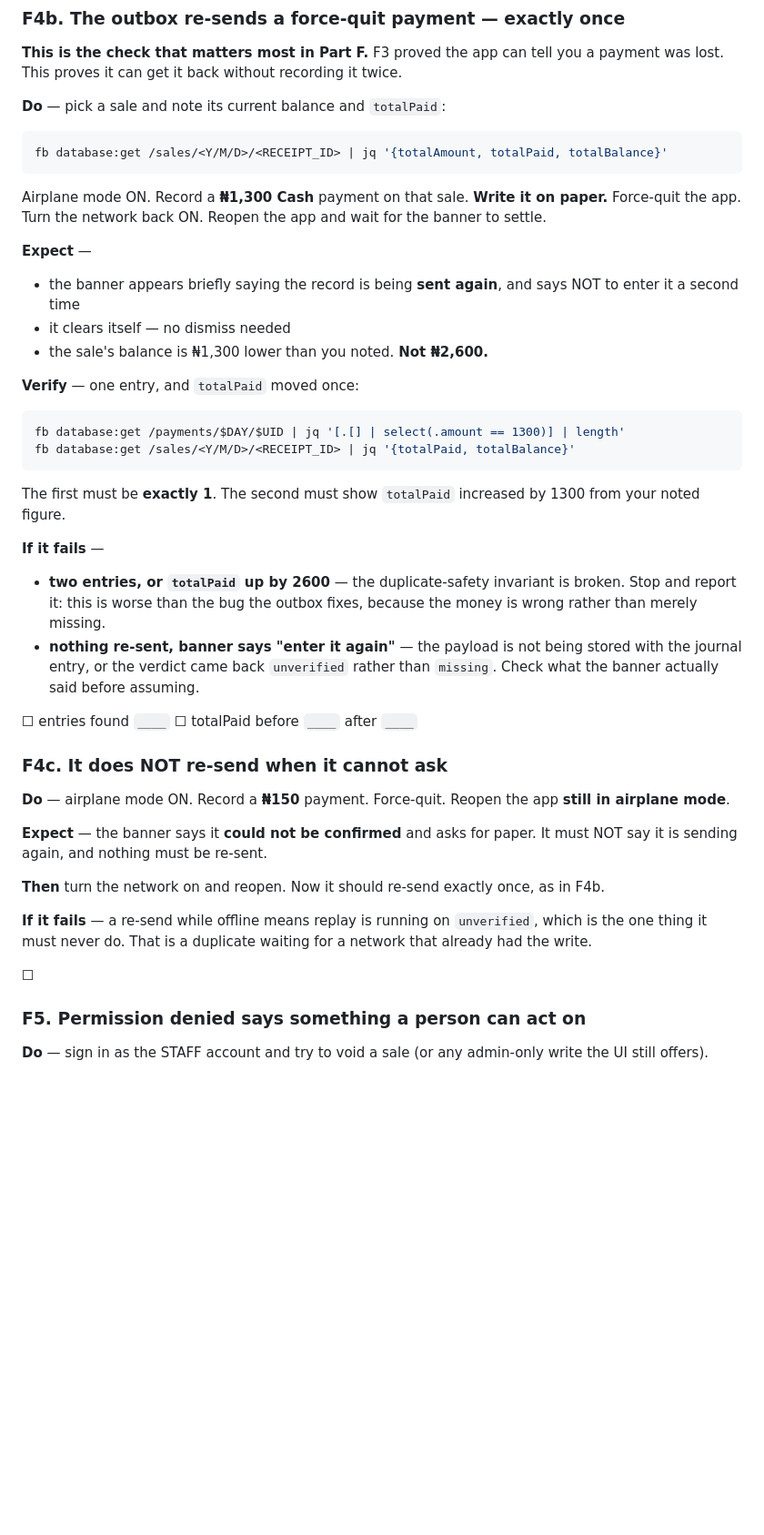
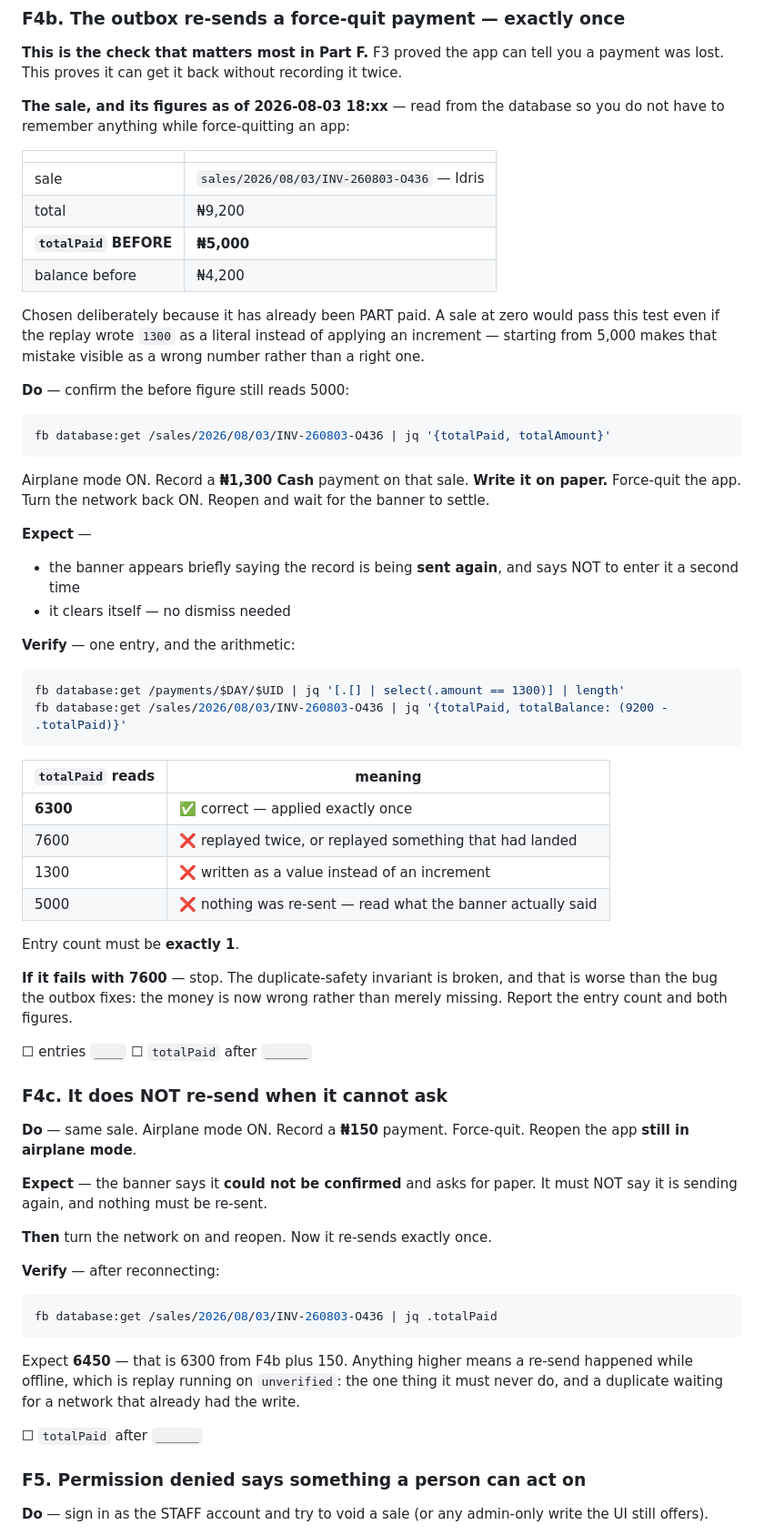
Before and after one commit to enfash/bomedia-sales, a Markdown page: docs/GATE_CHECKLIST.md, the part around the change. Shown at 91% size. GitHub-like rendering; blank space fills up the shorter version.

Commit message:
docs: F4b's arithmetic, filled in — and what the dedupe guarantee actually rests on
F4b's value is entirely in the numbers, and reading them off a checklist beats
remembering them while force-quitting an app. The sale, its path and its
`totalPaid` before are now written into the step, along with a table of what
each possible after-figure means.

The sale was picked for a reason: INV-260803-O436 is already PART paid at
₦5,000. A sale at zero would pass this test even if replay wrote 1300 as a
literal instead of applying an increment — starting from 5,000 turns that
mistake into a wrong number rather than a right one. 6300 is correct, 7600 is a
duplicate, 1300 is a set-instead-of-increment, 5000 is nothing re-sent.

F4c continues on the same sale so its expected figure is stated too: 6450.
Anything higher means a re-send happened while offline, which is replay running
on `unverified`.

The audit gains the sentence the table was implying: the dedupe guarantee is ONE
rule and ONE invariant, not four rules. Only the payment entry key has an
independent rule backstop. totalPaid is safe by riding with it, the batch node
is safe by the verdict. If the verdict logic were wrong, two of the four paths
would double and no rule would catch it — so replayMissing's gate on `missing`
is load-bearing the way a security rule is, not application logic that can be
adjusted.

Co-Authored-By: Claude Opus 5 (1M context) <noreply@anthropic.com>

````diff
--- a/docs/GATE_CHECKLIST.md
+++ b/docs/GATE_CHECKLIST.md
@@ -591,58 +591,80 @@ warning into reassurance.
 you a payment was lost. This proves it can get it back without recording it
 twice.
 
-**Do** — pick a sale and note its current balance and `totalPaid`:
+**The sale, and its figures as of 2026-08-03 18:xx** — read from the database so
+you do not have to remember anything while force-quitting an app:
+
+| | |
+|---|---|
+| sale | `sales/2026/08/03/INV-260803-O436` — Idris |
+| total | ₦9,200 |
+| **`totalPaid` BEFORE** | **₦5,000** |
+| balance before | ₦4,200 |
+
+Chosen deliberately because it has already been PART paid. A sale at zero would
+pass this test even if the replay wrote `1300` as a literal instead of applying
+an increment — starting from 5,000 makes that mistake visible as a wrong number
+rather than a right one.
+
+**Do** — confirm the before figure still reads 5000:
 
 ```bash
-fb database:get /sales/<Y/M/D>/<RECEIPT_ID> | jq '{totalAmount, totalPaid, totalBalance}'
+fb database:get /sales/2026/08/03/INV-260803-O436 | jq '{totalPaid, totalAmount}'
 ```
 
 Airplane mode ON. Record a **₦1,300 Cash** payment on that sale. **Write it on
-paper.** Force-quit the app. Turn the network back ON. Reopen the app and wait
-for the banner to settle.
+paper.** Force-quit the app. Turn the network back ON. Reopen and wait for the
+banner to settle.
 
 **Expect** —
 - the banner appears briefly saying the record is being **sent again**, and says
   NOT to enter it a second time
 - it clears itself — no dismiss needed
-- the sale's balance is ₦1,300 lower than you noted. **Not ₦2,600.**
 
-**Verify** — one entry, and `totalPaid` moved once:
+**Verify** — one entry, and the arithmetic:
 
 ```bash
 fb database:get /payments/$DAY/$UID | jq '[.[] | select(.amount == 1300)] | length'
-fb database:get /sales/<Y/M/D>/<RECEIPT_ID> | jq '{totalPaid, totalBalance}'
+fb database:get /sales/2026/08/03/INV-260803-O436 | jq '{totalPaid, totalBalance: (9200 - .totalPaid)}'
 ```
 
-The first must be **exactly 1**. The second must show `totalPaid` increased by
-1300 from your noted figure.
+| `totalPaid` reads | meaning |
+|---|---|
+| **6300** | ✅ correct — applied exactly once |
+| 7600 | ❌ replayed twice, or replayed something that had landed |
+| 1300 | ❌ written as a value instead of an increment |
+| 5000 | ❌ nothing was re-sent — read what the banner actually said |
 
-**If it fails** —
-- **two entries, or `totalPaid` up by 2600** — the duplicate-safety invariant is
-  broken. Stop and report it: this is worse than the bug the outbox fixes,
-  because the money is wrong rather than merely missing.
-- **nothing re-sent, banner says "enter it again"** — the payload is not being
-  stored with the journal entry, or the verdict came back `unverified` rather
-  than `missing`. Check what the banner actually said before assuming.
+Entry count must be **exactly 1**.
 
-☐ entries found `____`   ☐ totalPaid before `____`   after `____`
+**If it fails with 7600** — stop. The duplicate-safety invariant is broken, and
+that is worse than the bug the outbox fixes: the money is now wrong rather than
+merely missing. Report the entry count and both figures.
+
+☐ entries `____`   ☐ `totalPaid` after `______`
 
 ### F4c. It does NOT re-send when it cannot ask
 
-**Do** — airplane mode ON. Record a **₦150** payment. Force-quit. Reopen the app
-**still in airplane mode**.
+**Do** — same sale. Airplane mode ON. Record a **₦150** payment. Force-quit.
+Reopen the app **still in airplane mode**.
 
 **Expect** — the banner says it **could not be confirmed** and asks for paper.
 It must NOT say it is sending again, and nothing must be re-sent.
 
-**Then** turn the network on and reopen. Now it should re-send exactly once, as
-in F4b.
+**Then** turn the network on and reopen. Now it re-sends exactly once.
 
-**If it fails** — a re-send while offline means replay is running on
-`unverified`, which is the one thing it must never do. That is a duplicate
-waiting for a network that already had the write.
+**Verify** — after reconnecting:
 
-☐
+```bash
+fb database:get /sales/2026/08/03/INV-260803-O436 | jq .totalPaid
+```
+
+Expect **6450** — that is 6300 from F4b plus 150. Anything higher means a
+re-send happened while offline, which is replay running on `unverified`: the one
+thing it must never do, and a duplicate waiting for a network that already had
+the write.
+
+☐ `totalPaid` after `______`
 
 ### F5. Permission denied says something a person can act on
 
````
Also changed, not shown: docs/AUDIT_2026-07.md (+8 -0 lines).
